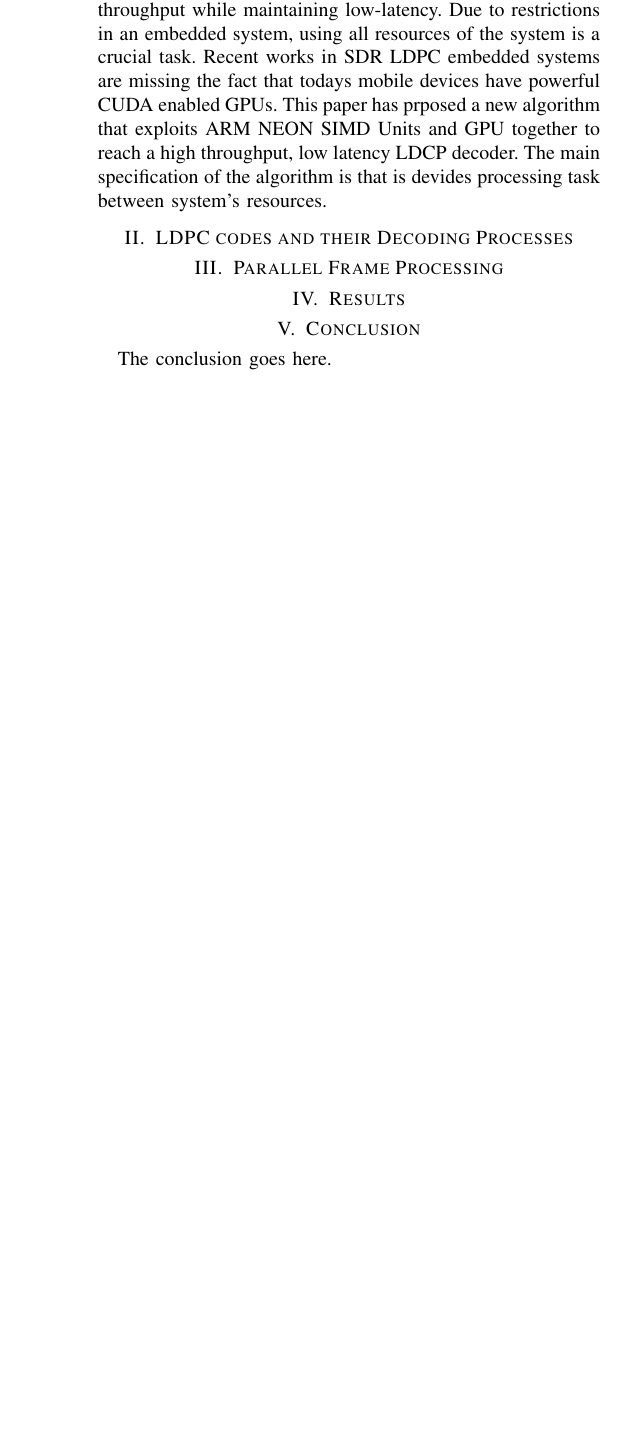
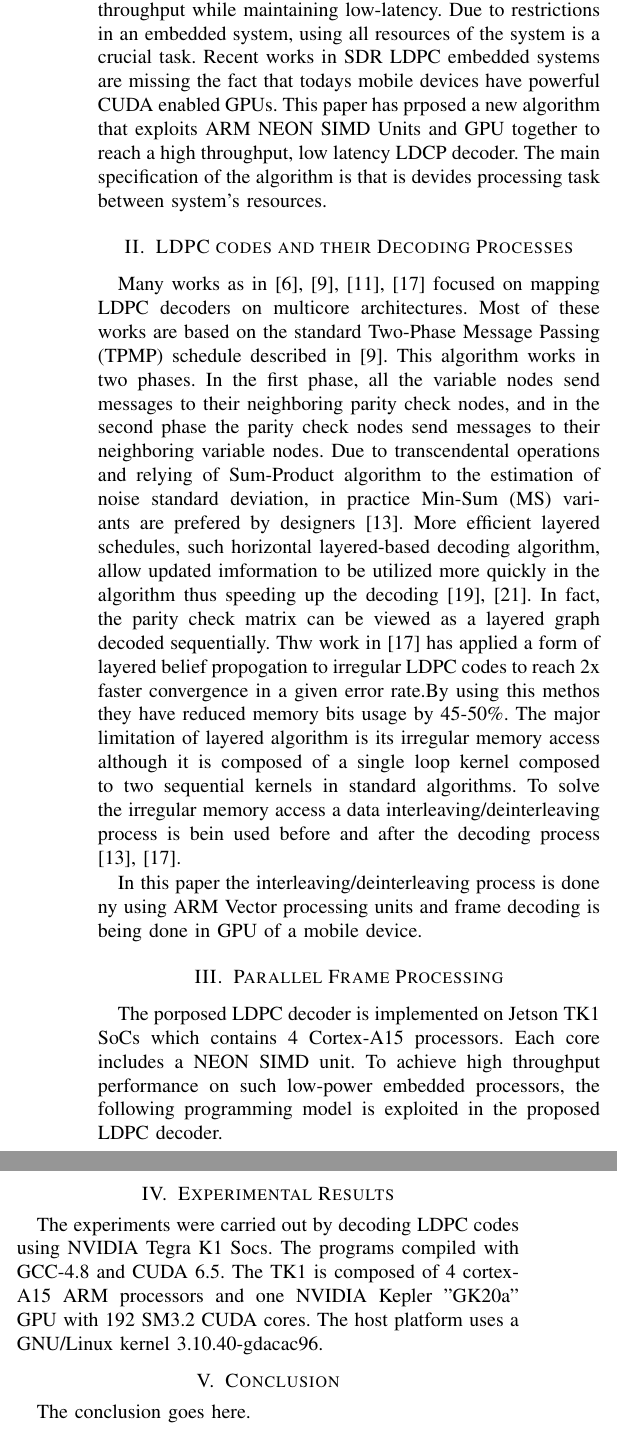
Before and after one commit to boiseHPSim/ldpcGpuTegra, a LaTeX paper (paper/ldpcGpuTegra.tex): part of one column of page 2 of 2 before the commit and two parts of the columns of page 2 of 3 after it, the two joined at a grey line, cut so that both start at the same text, the shorter picture padded with empty space. Compiled offline with pdfLaTeX; a missing font is replaced by an installed copy or a similar font; a LaTeX package or settings file that is missing is left out.

Commit message:
adding ldpc decoding process

```diff
--- a/paper/ldpcGpuTegra.tex
+++ b/paper/ldpcGpuTegra.tex
@@ -127,11 +127,20 @@ from NVIDIA \cite{website_cuda} and Open Computing Language (OpenCL) platforms t
 
 %ARMs and NEON
 Due to large computing capacity of multicore devices, software LDPC decoders have met the required throughputs of communication standards, although power consumption of x86 and GPU devices is incompatible with most of the embedded systems \cite{art_neon}. To solve this issue, ARM-based SDR systems have been prposed in recent years \cite{art_neon, art_ldpc_cpu0, art_ldpc_OpenCl_1} with goal of a SDR LDPC decoder that provides high through, low latency on a low-power embedded system. The authors in \cite{art_neon} have used ARM Processors's NEON SIMD and SIMT programming models to implement to implement a horizontal layered-based decoder that is based on parallel decoding of a low set of frames. This approach allows reaching high throughput while maintaining low-latency. Due to restrictions in an embedded system, using all resources of the system is a crucial task. Recent works in SDR LDPC embedded systems are missing the fact that todays mobile devices have powerful CUDA enabled GPUs. This paper has prposed a new algorithm that exploits ARM NEON SIMD Units and GPU together to reach a high throughput, low latency LDCP decoder. The main specification of the algorithm is that is devides processing task between system's resources.
+
 \section{LDPC codes and their Decoding Processes}
 
+Many works as in \cite{art_massively, art_ldpc_cpu0,art_ldpc_OpenCl_1,art_gpu_0} focused on mapping LDPC decoders on multicore architectures. Most of these works are based on the standard Two-Phase Message Passing (TPMP) schedule described in \cite{art_massively}. This algorithm works in two phases. In the first phase, all the variable nodes send messages to their neighboring parity check nodes, and in the second phase the parity check nodes send messages to their neighboring variable nodes. Due to transcendental operations and relying of Sum-Product algorithm to the estimation of noise standard deviation, in practice Min-Sum (MS) variants are prefered by designers \cite{art_neon}. More efficient layered schedules, such horizontal layered-based decoding algorithm, allow updated imformation to be utilized more quickly in the algorithm thus speeding up the decoding\cite{art_layered0, art_layered1}. In fact, the parity check matrix can be viewed as a layered graph decoded sequentially. Thw work in \cite{art_gpu_0} has applied a form of layered belief propogation to irregular LDPC codes to reach 2x faster convergence in a given error rate.By using this methos they have reduced memory bits usage by 45-50\%. The major limitation of layered algorithm is its irregular memory access although it is composed of a single loop kernel composed to two sequential kernels in standard algorithms. To solve the irregular memory access a data interleaving/deinterleaving process is bein used before and after the decoding process \cite{art_gpu_0, art_neon}.
+
+In this paper the interleaving/deinterleaving process is done ny using ARM Vector processing units and frame decoding is being done in GPU of a mobile device.
+
 \section{Parallel Frame Processing}
+The porposed LDPC decoder is implemented on Jetson TK1 SoCs which contains 4 Cortex-A15 processors. Each core includes a NEON SIMD unit. To achieve high throughput performance on such low-power embedded processors, the following programming model is exploited in the proposed LDPC decoder.
 
-\section{Results}
+
+\section{Experimental Results}
+
+The experiments were carried out by decoding LDPC codes using NVIDIA Tegra K1 Socs. The programs compiled with GCC-4.8 and CUDA 6.5. The TK1 is composed of 4 cortex-A15 ARM processors and one NVIDIA Kepler "GK20a" GPU with 192 SM3.2 CUDA cores. The host platform uses a GNU/Linux kernel 3.10.40-gdacac96.
 
 \section{Conclusion}
 The conclusion goes here.
```
Also changed, not shown: paper/ldpcGpuTegra.pdf, 1 other file.
